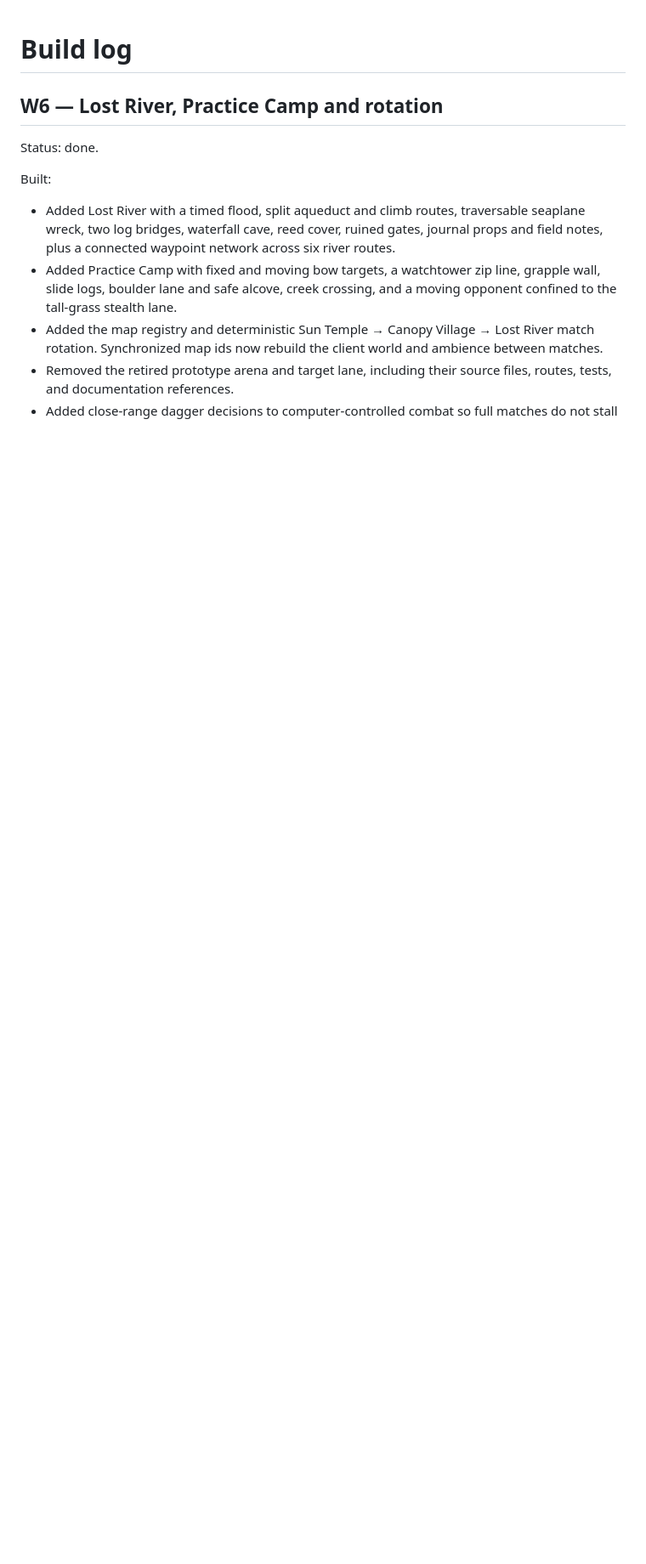
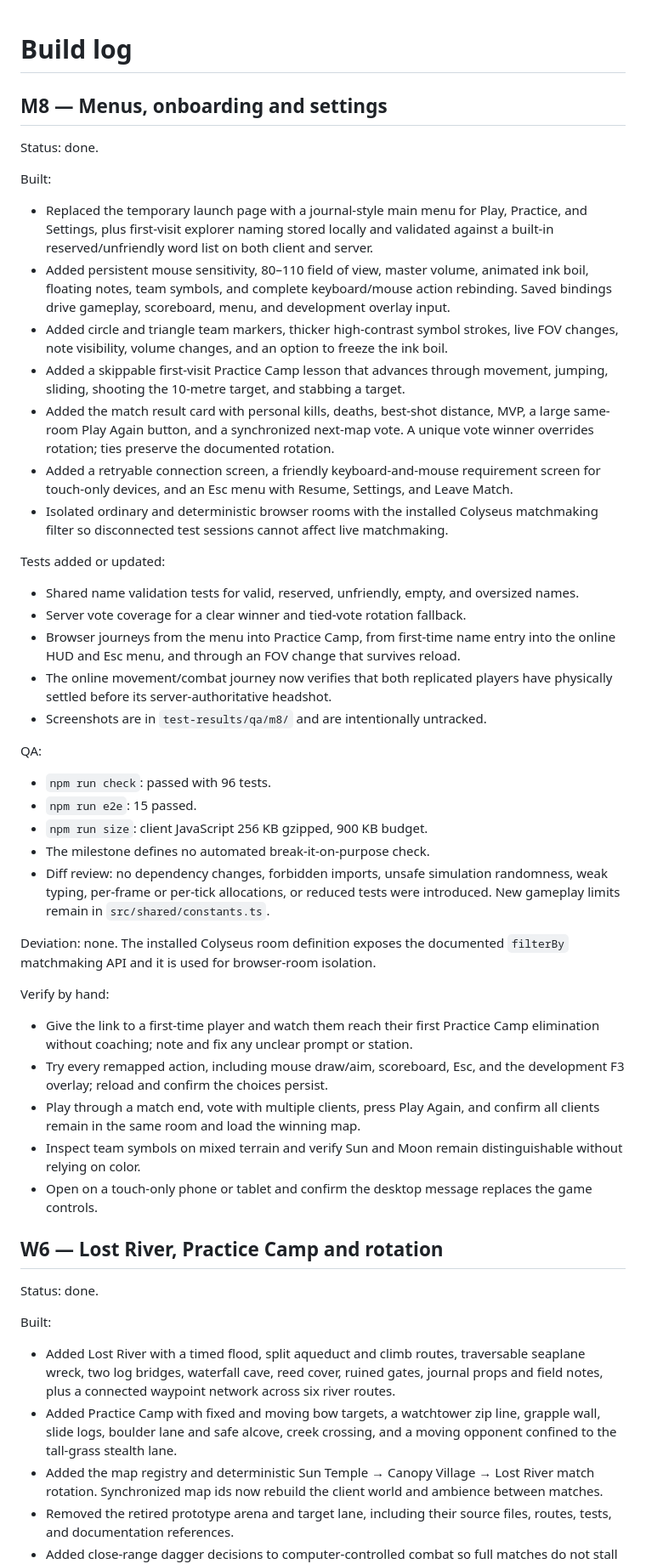
Before and after one commit to tanayvasishtha/Bowdle, a Markdown page: docs/BUILD_LOG.md, the part around the change. Shown at 85% size. Drawn GitHub-style; blank space fills up the shorter version.

Commit message:
M8 done: menus, onboarding and settings

```diff
--- a/docs/BUILD_LOG.md
+++ b/docs/BUILD_LOG.md
@@ -1,4 +1,44 @@
 # Build log
+
+## M8 — Menus, onboarding and settings
+
+Status: done.
+
+Built:
+
+- Replaced the temporary launch page with a journal-style main menu for Play, Practice, and Settings, plus first-visit explorer naming stored locally and validated against a built-in reserved/unfriendly word list on both client and server.
+- Added persistent mouse sensitivity, 80–110 field of view, master volume, animated ink boil, floating notes, team symbols, and complete keyboard/mouse action rebinding. Saved bindings drive gameplay, scoreboard, menu, and development overlay input.
+- Added circle and triangle team markers, thicker high-contrast symbol strokes, live FOV changes, note visibility, volume changes, and an option to freeze the ink boil.
+- Added a skippable first-visit Practice Camp lesson that advances through movement, jumping, sliding, shooting the 10-metre target, and stabbing a target.
+- Added the match result card with personal kills, deaths, best-shot distance, MVP, a large same-room Play Again button, and a synchronized next-map vote. A unique vote winner overrides rotation; ties preserve the documented rotation.
+- Added a retryable connection screen, a friendly keyboard-and-mouse requirement screen for touch-only devices, and an Esc menu with Resume, Settings, and Leave Match.
+- Isolated ordinary and deterministic browser rooms with the installed Colyseus matchmaking filter so disconnected test sessions cannot affect live matchmaking.
+
+Tests added or updated:
+
+- Shared name validation tests for valid, reserved, unfriendly, empty, and oversized names.
+- Server vote coverage for a clear winner and tied-vote rotation fallback.
+- Browser journeys from the menu into Practice Camp, from first-time name entry into the online HUD and Esc menu, and through an FOV change that survives reload.
+- The online movement/combat journey now verifies that both replicated players have physically settled before its server-authoritative headshot.
+- Screenshots are in `test-results/qa/m8/` and are intentionally untracked.
+
+QA:
+
+- `npm run check`: passed with 96 tests.
+- `npm run e2e`: 15 passed.
+- `npm run size`: client JavaScript 256 KB gzipped, 900 KB budget.
+- The milestone defines no automated break-it-on-purpose check.
+- Diff review: no dependency changes, forbidden imports, unsafe simulation randomness, weak typing, per-frame or per-tick allocations, or reduced tests were introduced. New gameplay limits remain in `src/shared/constants.ts`.
+
+Deviation: none. The installed Colyseus room definition exposes the documented `filterBy` matchmaking API and it is used for browser-room isolation.
+
+Verify by hand:
+
+- Give the link to a first-time player and watch them reach their first Practice Camp elimination without coaching; note and fix any unclear prompt or station.
+- Try every remapped action, including mouse draw/aim, scoreboard, Esc, and the development F3 overlay; reload and confirm the choices persist.
+- Play through a match end, vote with multiple clients, press Play Again, and confirm all clients remain in the same room and load the winning map.
+- Inspect team symbols on mixed terrain and verify Sun and Moon remain distinguishable without relying on color.
+- Open on a touch-only phone or tablet and confirm the desktop message replaces the game controls.
 
 ## W6 — Lost River, Practice Camp and rotation
 
```
